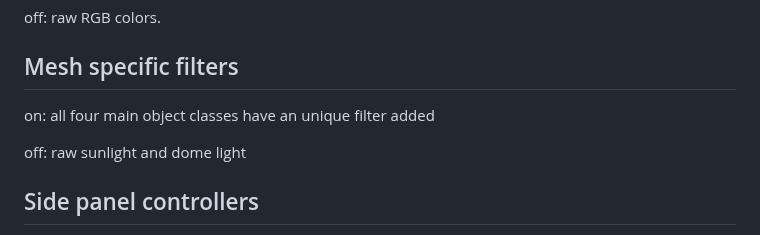
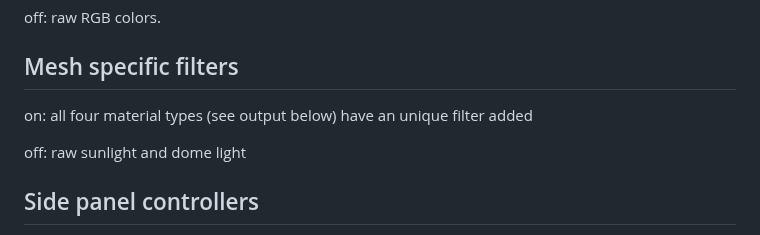
Before and after one commit to comradelotl/BF2-Lighting-Designer, a Markdown page: README.md, the part around the change. Rendered like a GitHub page.

```diff
--- a/README.md
+++ b/README.md
@@ -65,7 +65,7 @@ off: raw RGB colors.
 Mesh specific filters
 --------------------
 
-on: all four main object classes have an unique filter added
+on: all four material types (see output below) have an unique filter added
 
 off: raw sunlight and dome light
 
```
